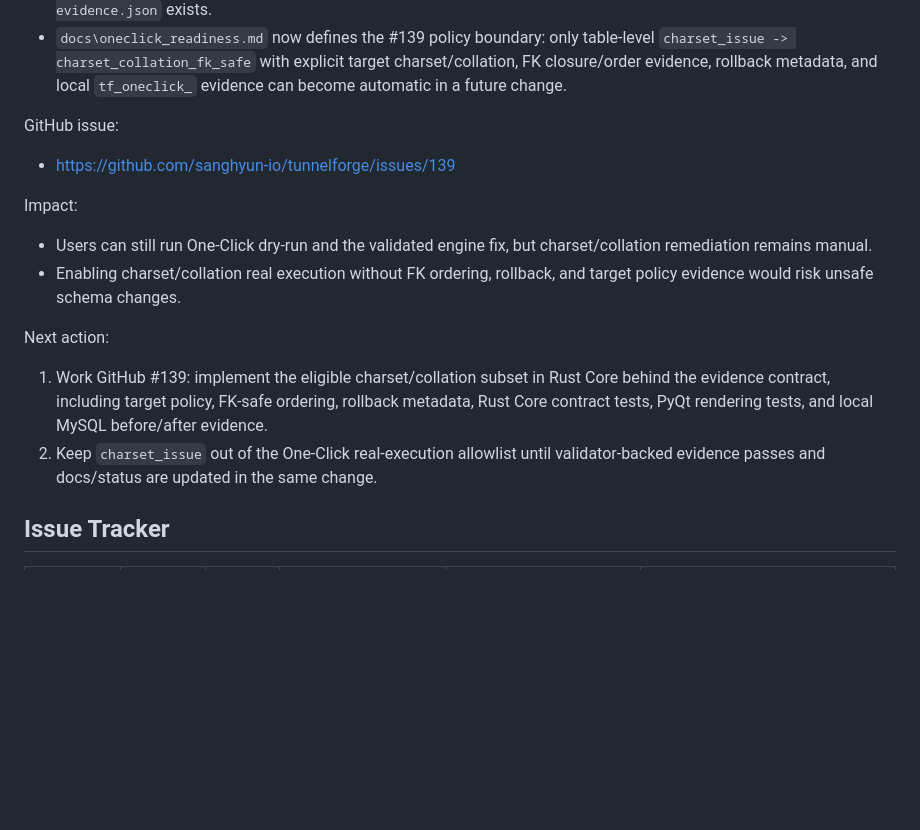
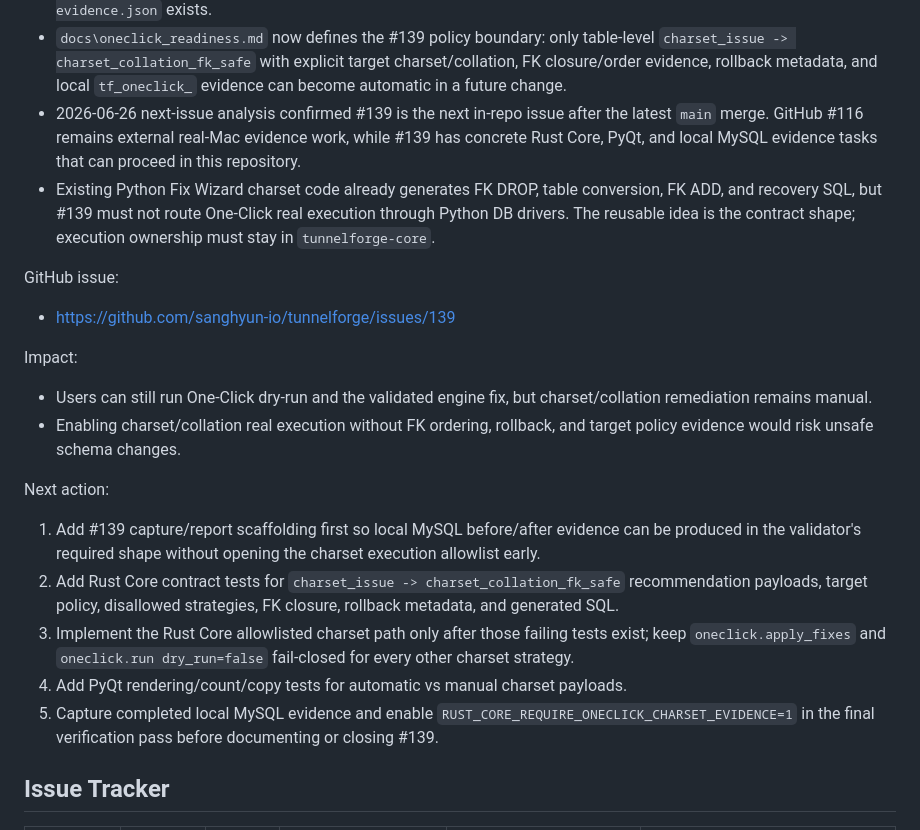
Before and after one commit to sanghyun-io/tunnelforge, a Markdown page: docs/current_status.md, the part around one of its changes. GitHub-like rendering; blank space fills up the shorter version.

Commit message:
docs: analyze next one-click charset issue

```diff
--- a/docs/current_status.md
+++ b/docs/current_status.md
@@ -908,6 +908,14 @@ Evidence:
   table-level `charset_issue -> charset_collation_fk_safe` with explicit
   target charset/collation, FK closure/order evidence, rollback metadata, and
   local `tf_oneclick_` evidence can become automatic in a future change.
+- 2026-06-26 next-issue analysis confirmed #139 is the next in-repo issue
+  after the latest `main` merge. GitHub #116 remains external real-Mac
+  evidence work, while #139 has concrete Rust Core, PyQt, and local MySQL
+  evidence tasks that can proceed in this repository.
+- Existing Python Fix Wizard charset code already generates FK DROP, table
+  conversion, FK ADD, and recovery SQL, but #139 must not route One-Click real
+  execution through Python DB drivers. The reusable idea is the contract shape;
+  execution ownership must stay in `tunnelforge-core`.
 
 GitHub issue:
 
@@ -922,13 +930,19 @@ Impact:
 
 Next action:
 
-1. Work GitHub #139: implement the eligible charset/collation subset in Rust
-   Core behind the evidence contract, including target policy, FK-safe ordering,
-   rollback metadata, Rust Core contract tests, PyQt rendering tests, and local
-   MySQL before/after evidence.
-2. Keep `charset_issue` out of the One-Click real-execution allowlist until
-   validator-backed evidence passes and docs/status are updated in the same
-   change.
+1. Add #139 capture/report scaffolding first so local MySQL before/after
+   evidence can be produced in the validator's required shape without opening
+   the charset execution allowlist early.
+2. Add Rust Core contract tests for `charset_issue -> charset_collation_fk_safe`
+   recommendation payloads, target policy, disallowed strategies, FK closure,
+   rollback metadata, and generated SQL.
+3. Implement the Rust Core allowlisted charset path only after those failing
+   tests exist; keep `oneclick.apply_fixes` and `oneclick.run dry_run=false`
+   fail-closed for every other charset strategy.
+4. Add PyQt rendering/count/copy tests for automatic vs manual charset payloads.
+5. Capture completed local MySQL evidence and enable
+   `RUST_CORE_REQUIRE_ONECLICK_CHARSET_EVIDENCE=1` in the final verification
+   pass before documenting or closing #139.
 
 ## Issue Tracker
 
```
Also changed, not shown: other parts of docs/current_status.md (+1 -0 lines).
